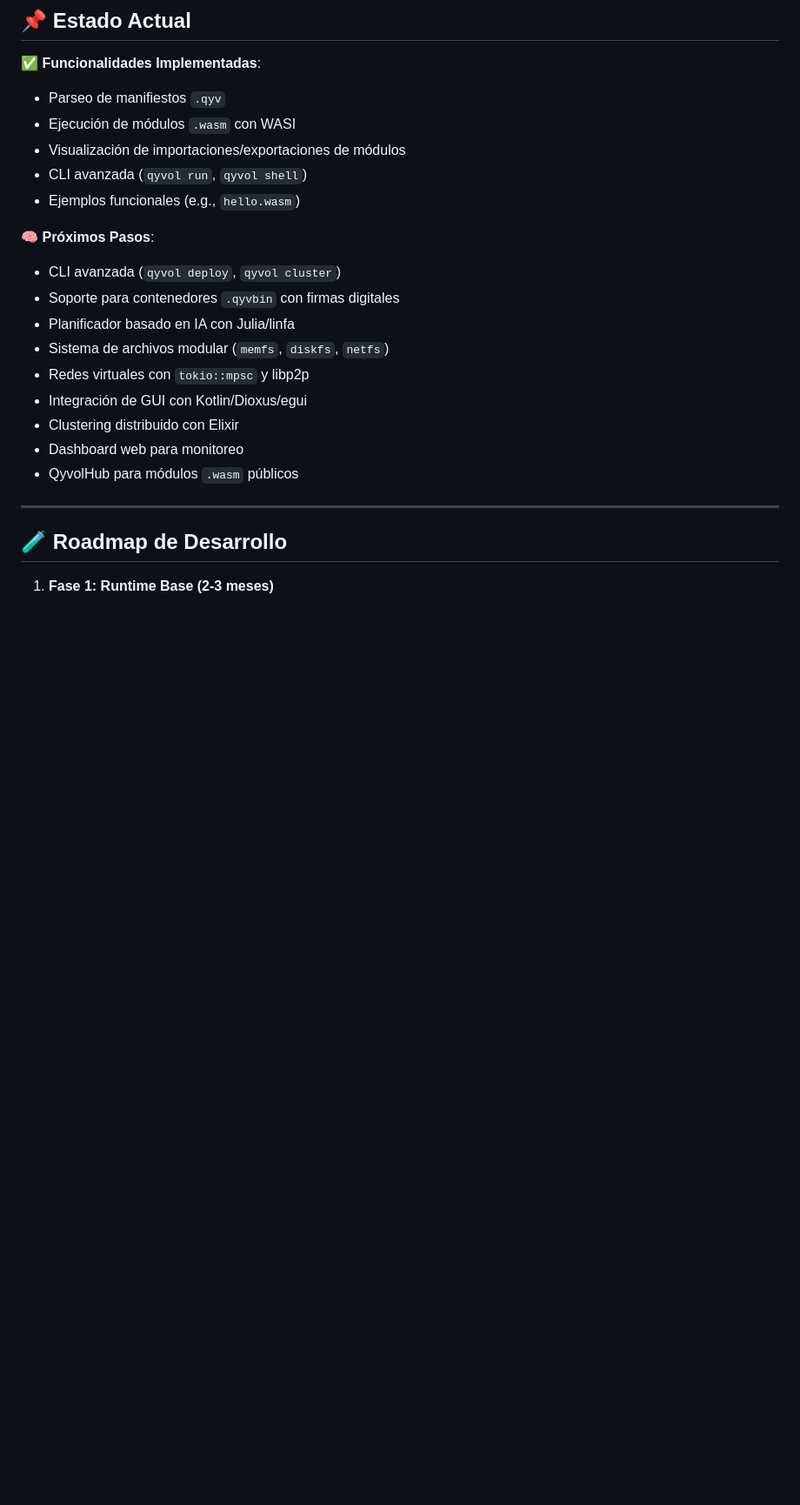
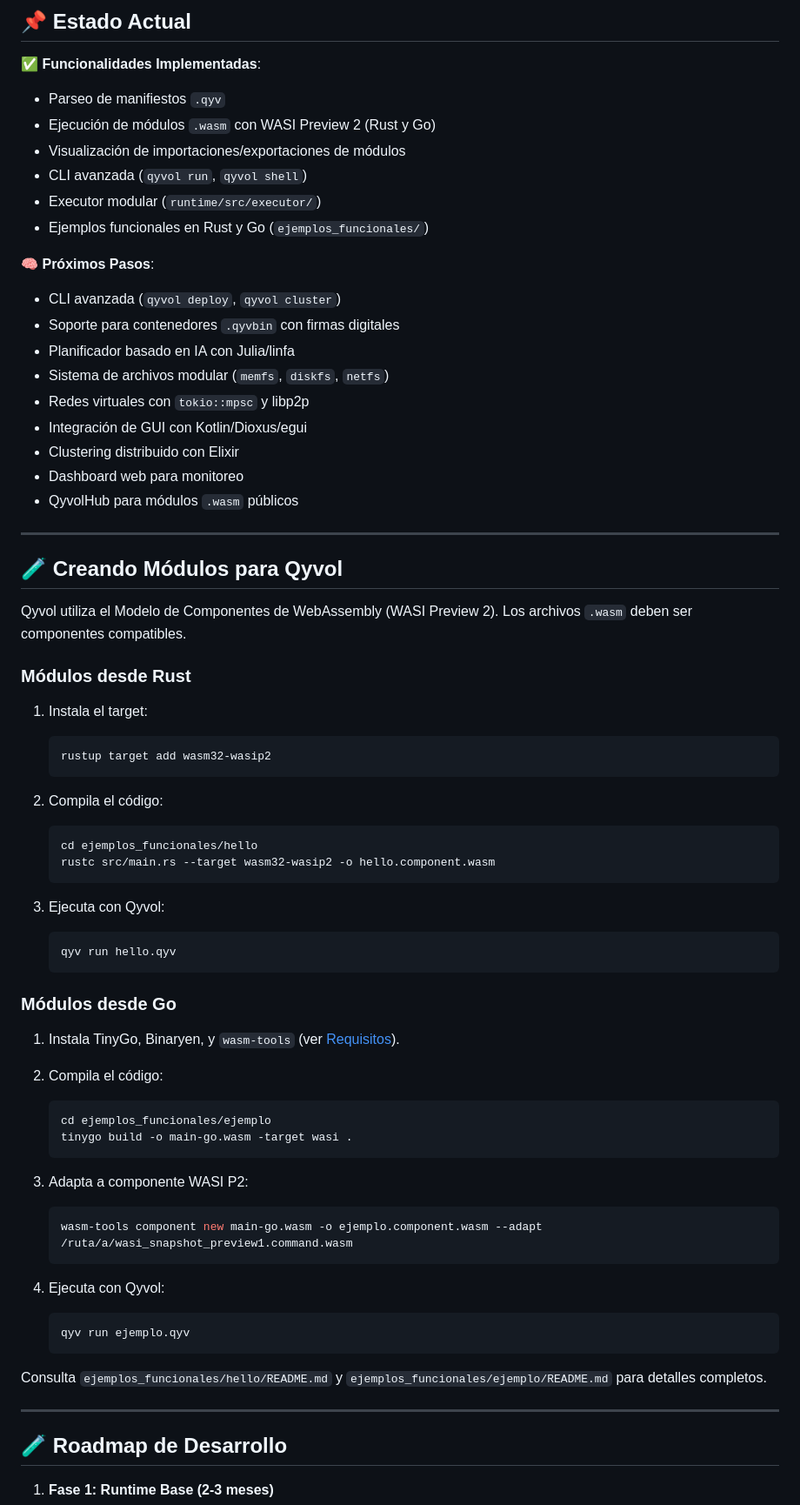
Before and after one commit to maubry-ortega/Qyvol, a Markdown page: README.md, the part around the change printed below. Shown: that part at 87% size. Rendered like a GitHub page; blank space fills up the shorter version.

````diff
--- a/README.md
+++ b/README.md
@@ -171,10 +185,11 @@ type: gui
 ✅ **Funcionalidades Implementadas**:
 
 - Parseo de manifiestos `.qyv`
-- Ejecución de módulos `.wasm` con WASI
+- Ejecución de módulos `.wasm` con WASI Preview 2 (Rust y Go)
 - Visualización de importaciones/exportaciones de módulos
 - CLI avanzada (`qyvol run`, `qyvol shell`)
-- Ejemplos funcionales (e.g., `hello.wasm`)
+- Executor modular (`runtime/src/executor/`)
+- Ejemplos funcionales en Rust y Go (`ejemplos_funcionales/`)
 
 🧠 **Próximos Pasos**:
 
@@ -187,6 +202,55 @@ type: gui
 - Clustering distribuido con Elixir
 - Dashboard web para monitoreo
 - QyvolHub para módulos `.wasm` públicos
+
+---
+
+## 🧪 Creando Módulos para Qyvol
+
+Qyvol utiliza el Modelo de Componentes de WebAssembly (WASI Preview 2). Los archivos `.wasm` deben ser componentes compatibles.
+
+### Módulos desde Rust
+
+1. Instala el target:
+
+   ```bash
+   rustup target add wasm32-wasip2
+   ```
+
+2. Compila el código:
+
+   ```bash
+   cd ejemplos_funcionales/hello
+   rustc src/main.rs --target wasm32-wasip2 -o hello.component.wasm
+   ```
+
+3. Ejecuta con Qyvol:
+   ```bash
+   qyv run hello.qyv
+   ```
+
+### Módulos desde Go
+
+1. Instala TinyGo, Binaryen, y `wasm-tools` (ver [Requisitos](#⚙️-requisitos)).
+2. Compila el código:
+
+   ```bash
+   cd ejemplos_funcionales/ejemplo
+   tinygo build -o main-go.wasm -target wasi .
+   ```
+
+3. Adapta a componente WASI P2:
+
+   ```bash
+   wasm-tools component new main-go.wasm -o ejemplo.component.wasm --adapt /ruta/a/wasi_snapshot_preview1.command.wasm
+   ```
+
+4. Ejecuta con Qyvol:
+   ```bash
+   qyv run ejemplo.qyv
+   ```
+
+Consulta `ejemplos_funcionales/hello/README.md` y `ejemplos_funcionales/ejemplo/README.md` para detalles completos.
 
 ---
 
````
Also changed, not shown: other parts of README.md (+35 -20 lines).
